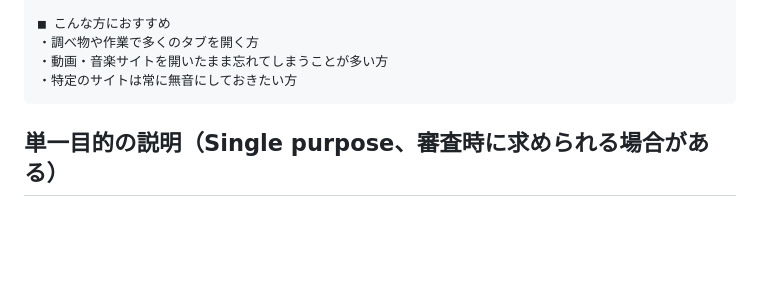
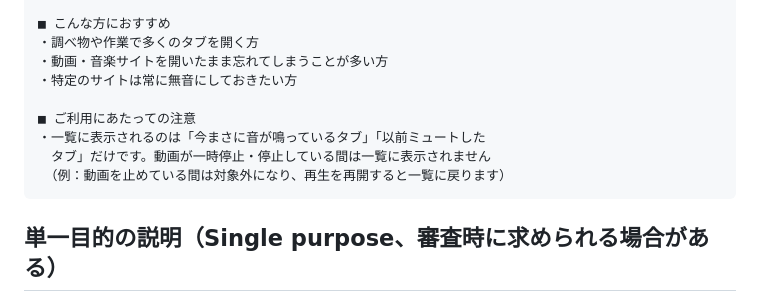
Before and after one commit to momokuomomo-crypto/chrome-ext-voice-tab-controller, a Markdown page: store-listing/listing.md, the part around the change. Rendered like a GitHub page; blank space fills up the shorter version.

Commit message:
ストア掲載文に「一時停止中は一覧に出ない」旨の注意書きを追加
audibleは実際に音を出しているかのリアルタイム状態を見ているため、
一時停止・停止中の動画タブは一覧に表示されない仕様。問い合わせを防ぐため
掲載文に明記した。

Co-Authored-By: Claude Fable 5 <noreply@anthropic.com>

````diff
--- a/store-listing/listing.md
+++ b/store-listing/listing.md
@@ -37,6 +37,11 @@
 ・調べ物や作業で多くのタブを開く方
 ・動画・音楽サイトを開いたまま忘れてしまうことが多い方
 ・特定のサイトは常に無音にしておきたい方
+
+■ ご利用にあたっての注意
+・一覧に表示されるのは「今まさに音が鳴っているタブ」「以前ミュートした
+　タブ」だけです。動画が一時停止・停止している間は一覧に表示されません
+　（例：動画を止めている間は対象外になり、再生を再開すると一覧に戻ります）
 ```
 
 ## 単一目的の説明（Single purpose、審査時に求められる場合がある）
````
